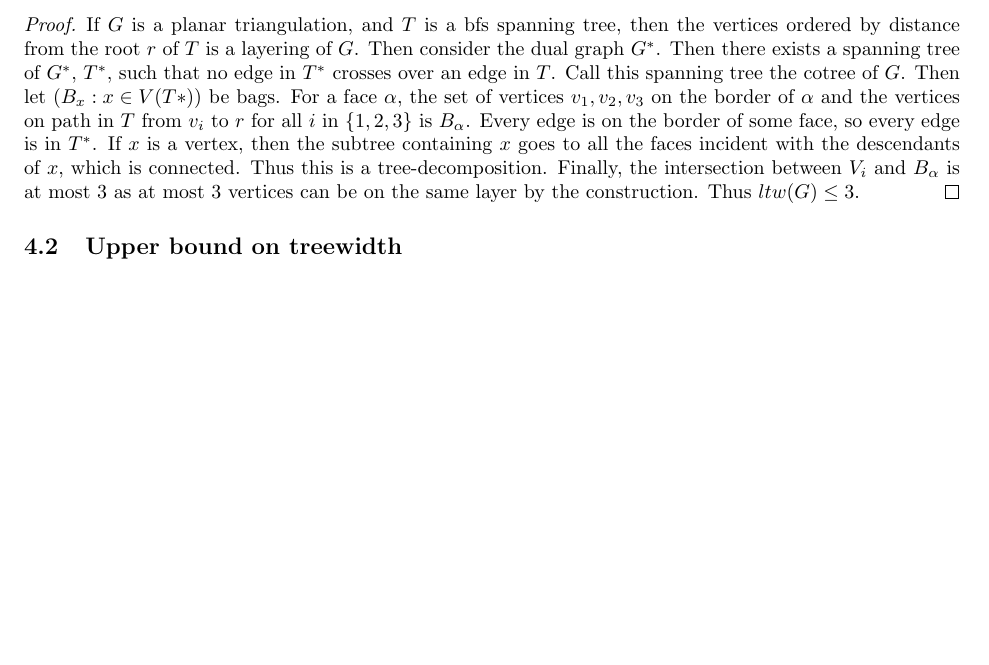
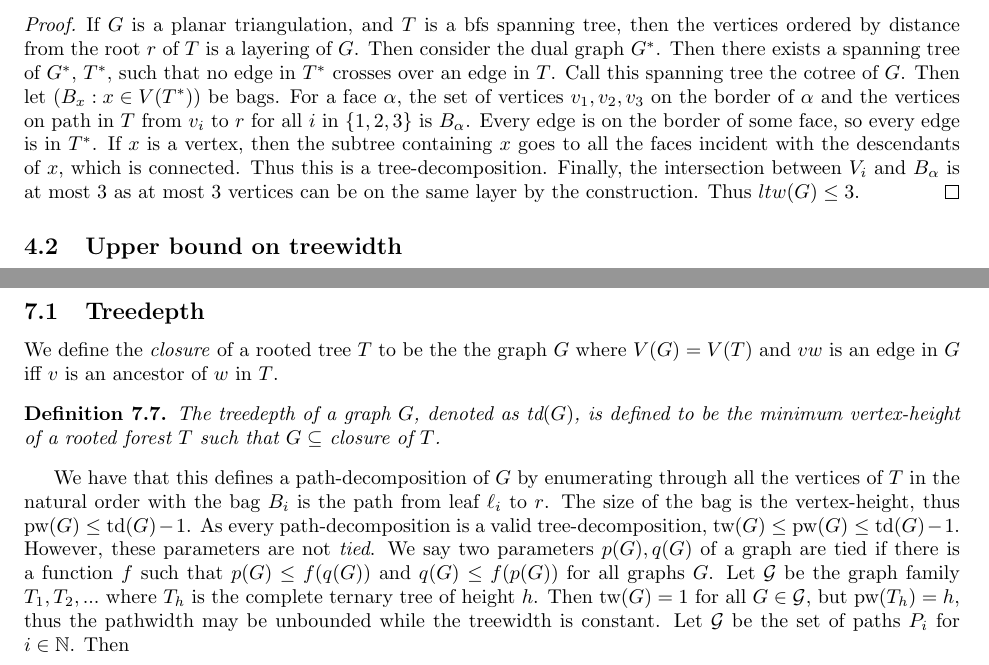
Before and after one commit to ErickLuu/Honours-Project-Notes, a LaTeX document (Notes/Structural Graph Theory/Structural Graph Theory notes.tex): part of page 4 of 8 before the commit and two parts of pages 4 and 9 of 9 after it, the two joined at a grey line, cut so that both start at the same text, the shorter picture padded with empty space. Compiled offline with pdfLaTeX.

Commit message:
txs auto checkin

```diff
--- a/Notes/Structural Graph Theory/Structural Graph Theory notes.tex
+++ b/Notes/Structural Graph Theory/Structural Graph Theory notes.tex
@@ -11,6 +11,7 @@
 \newcommand{\tw}{\text{tw}}
 \newcommand{\had}{\text{had}}
 \newcommand{\pw}{\text{pw}}
+\newcommand{\td}{\text{td}}
 % Environments
 
 \newtheorem{theorem}{Theorem}
@@ -173,7 +174,7 @@ A \textit{layering} of a graph $G$ is a partition of the vertex set of $G$ into
 	Planar graphs have $\ltw$ at most 3.
 \end{theorem}
 \begin{proof}
-	If $G$ is a planar triangulation, and $T$ is a bfs spanning tree, then the vertices ordered by distance from the root $r$ of $T$ is a layering of $G$. Then consider the dual graph $G^*$. Then there exists a spanning tree of $G^*$, $T^*$, such that no edge in $T^*$ crosses over an edge in $T$. Call this spanning tree the cotree of $G$. Then let $\left( B_x: x \in V(T*) \right)$ be bags. For a face $\alpha$, the set of vertices $v_1, v_2, v_3$ on the border of $\alpha$ and the vertices on path in $T$ from $v_i$ to $r$ for all $i$ in $\lbrace 1, 2, 3 \rbrace$ is $B_\alpha$. Every edge is on the border of some face, so every edge is in $T^*$. If $x$ is a vertex, then the subtree containing $x$ goes to all the faces incident with the descendants of $x$, which is connected. Thus this is a tree-decomposition. Finally, the intersection between $V_i$ and $B_\alpha$ is at most 3 as at most 3 vertices can be on the same layer by the construction. Thus $ltw(G) \leq 3$.
+	If $G$ is a planar triangulation, and $T$ is a bfs spanning tree, then the vertices ordered by distance from the root $r$ of $T$ is a layering of $G$. Then consider the dual graph $G^*$. Then there exists a spanning tree of $G^*$, $T^*$, such that no edge in $T^*$ crosses over an edge in $T$. Call this spanning tree the cotree of $G$. Then let $\left( B_x: x \in V(T^*) \right)$ be bags. For a face $\alpha$, the set of vertices $v_1, v_2, v_3$ on the border of $\alpha$ and the vertices on path in $T$ from $v_i$ to $r$ for all $i$ in $\lbrace 1, 2, 3 \rbrace$ is $B_\alpha$. Every edge is on the border of some face, so every edge is in $T^*$. If $x$ is a vertex, then the subtree containing $x$ goes to all the faces incident with the descendants of $x$, which is connected. Thus this is a tree-decomposition. Finally, the intersection between $V_i$ and $B_\alpha$ is at most 3 as at most 3 vertices can be on the same layer by the construction. Thus $ltw(G) \leq 3$.
 \end{proof}
 
 \subsection{Upper bound on treewidth}
@@ -363,4 +364,11 @@ We define a ternary tree to be a tree where every vertex has degree 1 or 4, exce
 
 For complete binary trees of edge-height $h$, it is easy to show there is a path-decomposition of width $\lceil h/2 \rceil$. (Consider doing the same operation, but with half the vertices.)
 
+\subsection{Treedepth}
+We define the \textit{closure} of a rooted tree $T$ to be the the graph $G$ where $V(G) = V(T)$ and $vw$ is an edge in $G$ iff $v$ is an ancestor of $w$ in $T$.
+\begin{definition}
+	The treedepth of a graph $G$, denoted as $\td(G)$, is defined to be the minimum vertex-height of a rooted forest $T$ such that $G \subseteq $ closure of $T$.
+\end{definition}
+We have that this defines a path-decomposition of $G$ by enumerating through all the vertices of $T$ in the natural order with the bag $B_i$ is the path from leaf $\ell_i$ to $r$. The size of the bag is the vertex-height, thus $\pw(G) \leq \td(G) - 1$. As every path-decomposition is a valid tree-decomposition, $\tw(G) \leq \pw(G) \leq \td(G) - 1$. However, these parameters are not \textit{tied}. We say two parameters $p(G), q(G)$ of a graph are tied if there is a function $f$ such that $ p(G) \leq f(q(G))$ and $q(G) \leq f(p(G))$ for all graphs $G$.
+Let $\mathcal{G}$ be the graph family $T_1, T_2, ...$ where $T_h$ is the complete ternary tree of height $h$. Then $\tw(G) = 1$ for all $G \in \mathcal{G}$, but $\pw(T_h) = h$, thus the pathwidth may be unbounded while the treewidth is constant. Let $\mathcal{G}$ be the set of paths $P_i$ for $i \in \mathbb{N}$. Then
 \end{document}
```
